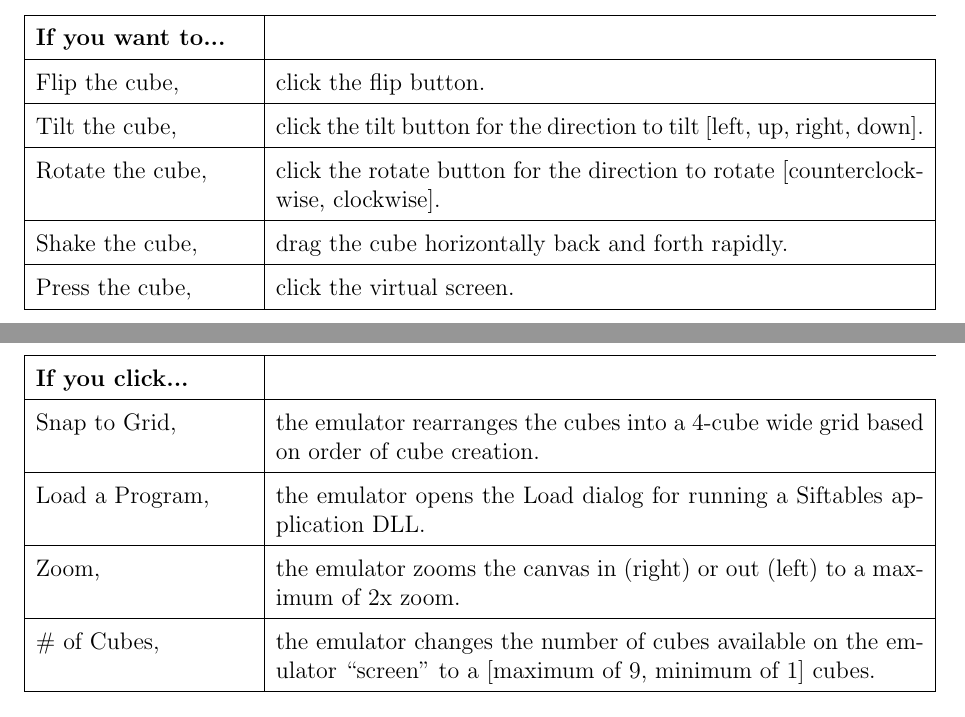
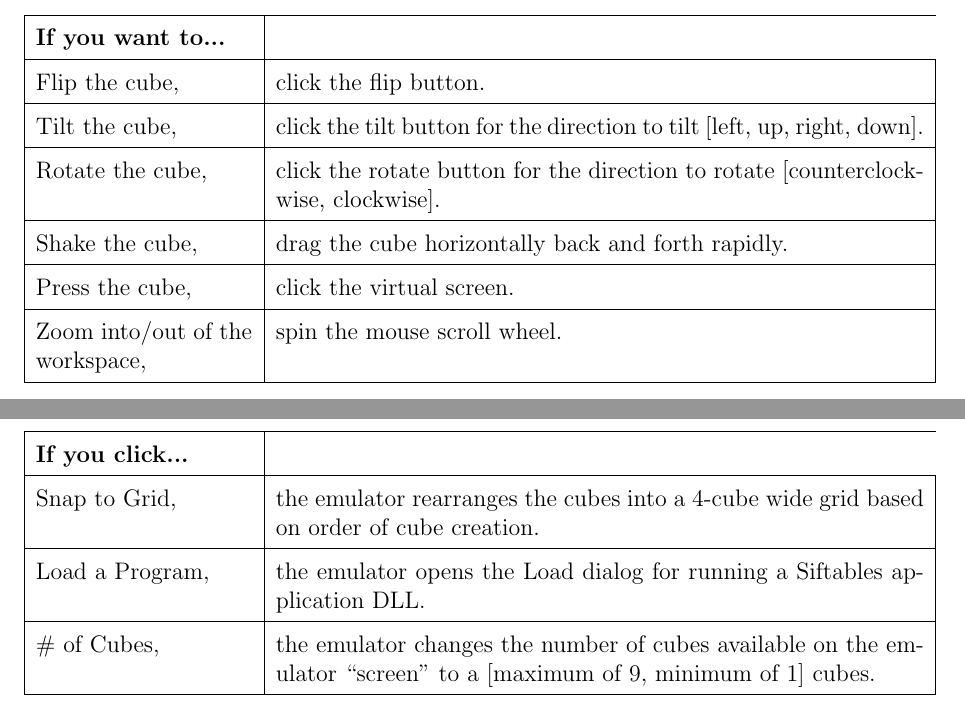
Before and after one commit to infin8x/Siftables-Emulator, a LaTeX document (docs/Documentation/Documentation.tex): two parts of pages 3 and 4 of 10, joined at a grey line, cut so that both start at the same text. Compiled offline with pdfLaTeX.

Commit message:
Update documentation for new zoom.
Signed-off-by: Alexander J Mullans <alex@alexmullans.com>

```diff
--- a/docs/Documentation/Documentation.tex
+++ b/docs/Documentation/Documentation.tex
@@ -55,6 +55,7 @@
     Rotate the cube, & click the rotate button for the direction to rotate [counterclockwise, clockwise]. \\\hline
     Shake the cube, & drag the cube horizontally back and forth rapidly. \\\hline
     Press the cube, & click the virtual screen. \\\hline
+	Zoom into/out of the workspace, & spin the mouse scroll wheel. \\\hline
     \end{tabular}\\
 
     \begin{tabular}{ | p{1.5in} | p{4.5in} | }
@@ -62,7 +63,6 @@
     \textbf{If you click...}   \\\hline
     Snap to Grid, & the emulator rearranges the cubes into a 4-cube wide grid based on order of cube creation. \\\hline
     Load a Program, & the emulator opens the Load dialog for running a Siftables application DLL. \\\hline
-    Zoom,  & the emulator zooms the canvas in (right) or out (left) to a maximum of 2x zoom. \\\hline
     \# of Cubes, & the emulator changes the number of cubes available on the emulator ``screen" to a [maximum of 9, minimum of 1] cubes. \\\hline
     \end{tabular}
 
```
Also changed, not shown: docs/pdfs/Documentation.pdf.
